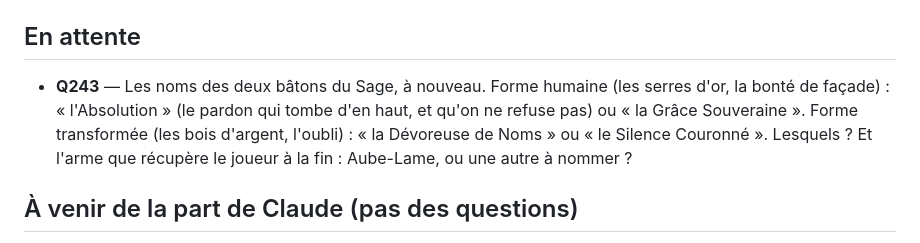
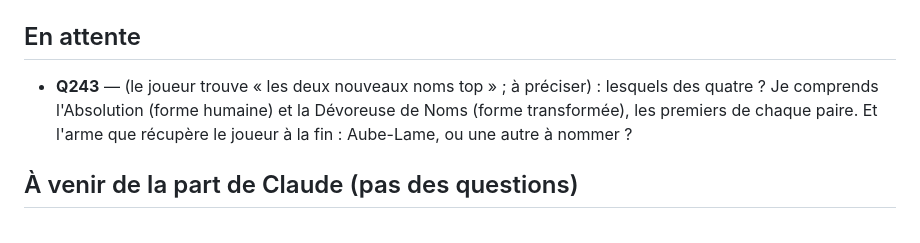
Before and after one commit to DevMope/Premier-Jeu, a Markdown page: docs/questions-ouvertes.md, the part around the change. Drawn GitHub-style.

Commit message:
Q243 : à préciser (quels noms des bâtons)
Co-Authored-By: Claude Opus 5.5 <noreply@anthropic.com>
Claude-Session: https://claude.ai/code/session_018kbaP56NxxNMUzmj9EfKBC

```diff
--- a/docs/questions-ouvertes.md
+++ b/docs/questions-ouvertes.md
@@ -9,7 +9,7 @@ Chaque question a un **numéro fixe**, qui ne change jamais, même quand d'autre
 
 
 
-- **Q243** — Les noms des deux bâtons du Sage, à nouveau. Forme humaine (les serres d'or, la bonté de façade) : « l'Absolution » (le pardon qui tombe d'en haut, et qu'on ne refuse pas) ou « la Grâce Souveraine ». Forme transformée (les bois d'argent, l'oubli) : « la Dévoreuse de Noms » ou « le Silence Couronné ». Lesquels ? Et l'arme que récupère le joueur à la fin : Aube-Lame, ou une autre à nommer ?
+- **Q243** — (le joueur trouve « les deux nouveaux noms top » ; à préciser) : lesquels des quatre ? Je comprends l'Absolution (forme humaine) et la Dévoreuse de Noms (forme transformée), les premiers de chaque paire. Et l'arme que récupère le joueur à la fin : Aube-Lame, ou une autre à nommer ?
 
 ## À venir de la part de Claude (pas des questions)
 - À la fusion des auras : le leitmotiv de l'aura doit prendre le numéro **M9** (M8 est déjà le Drômmath dans `fiche-musicale-humain.md`) et M8 Drômmath doit être recopié dans `fiche-musicale.md`.
```
